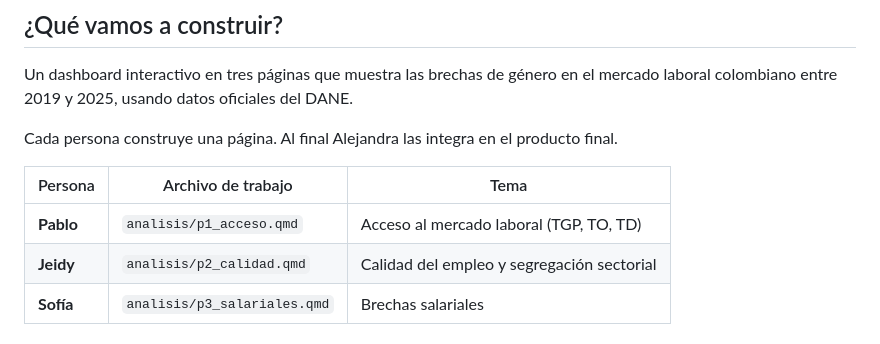
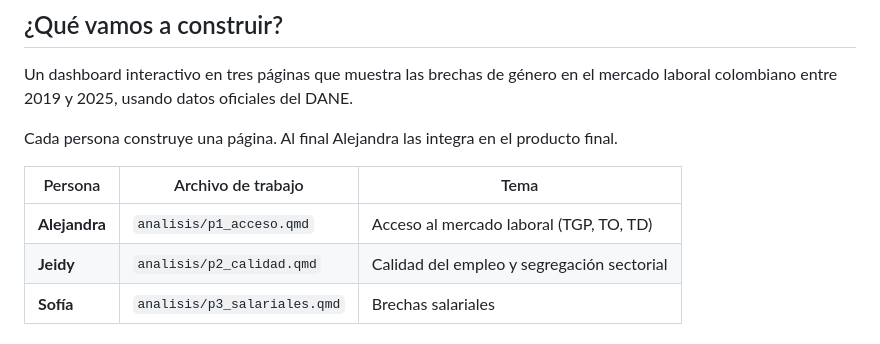
Before and after one commit to YourFavouriteDataSuperstar/equilab-dat4ccion-2026, a Markdown page: docs/historial/GUIA_EQUIPO_v1.md, the part around the change. GitHub-like rendering.

Commit message:
docs: actualizar asignacion de paginas en guia de equipo

```diff
--- a/docs/historial/GUIA_EQUIPO_v1.md
+++ b/docs/historial/GUIA_EQUIPO_v1.md
@@ -14,7 +14,7 @@ Cada persona construye una página. Al final Alejandra las integra en el product
 
 | Persona | Archivo de trabajo | Tema |
 |----|----|----|
-| **Pablo** | `analisis/p1_acceso.qmd` | Acceso al mercado laboral (TGP, TO, TD) |
+| **Alejandra** | `analisis/p1_acceso.qmd` | Acceso al mercado laboral (TGP, TO, TD) |
 | **Jeidy** | `analisis/p2_calidad.qmd` | Calidad del empleo y segregación sectorial |
 | **Sofía** | `analisis/p3_salariales.qmd` | Brechas salariales |
 
```
